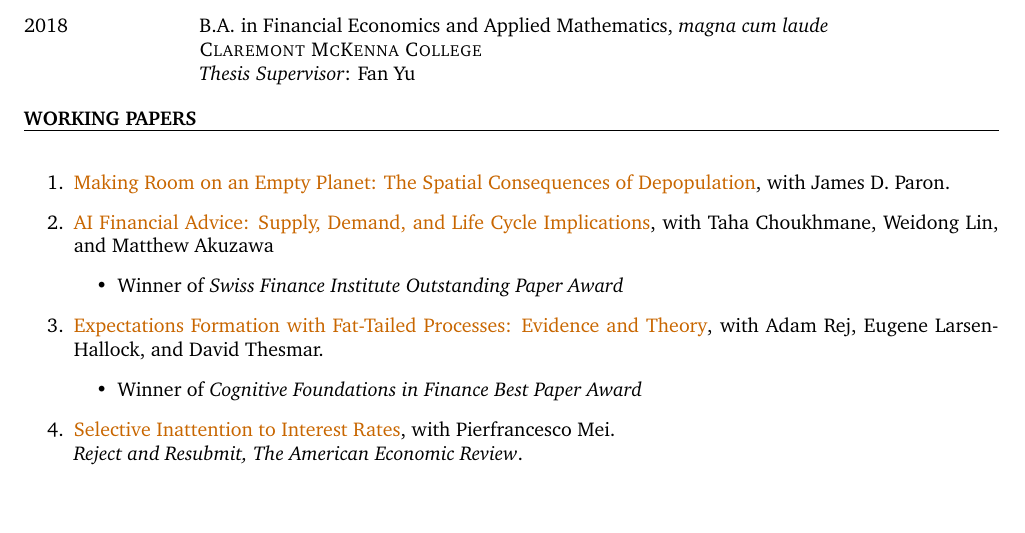
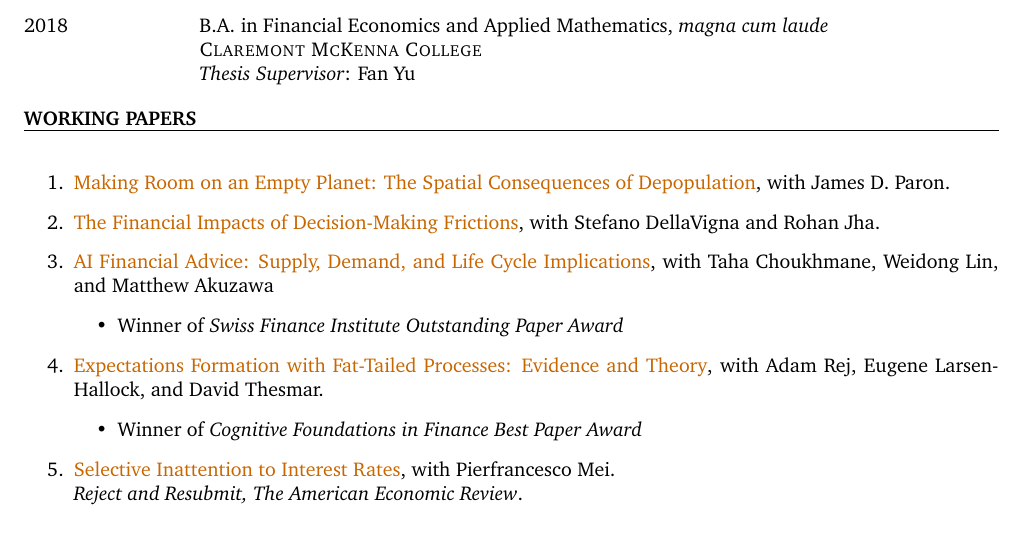
Before and after one commit to timhdesilva/timhdesilva.github.io, a LaTeX CV (files/cv.tex): part of page 1 of 4, cut so that both start at the same text. Compiled offline with pdfLaTeX.

Commit message:
Add financial frictions paper to CV

```diff
--- a/files/cv.tex
+++ b/files/cv.tex
@@ -154,6 +154,7 @@
 
 \begin{cvcontinue}{WORKING PAPERS}
 	\item \href{https://www.timdesilva.me/files/papers/depopulation.pdf}{Making Room on an Empty Planet: The Spatial Consequences of Depopulation}, with James D. Paron.
+	\item \href{https://www.timdesilva.me/files/papers/ddj_frictions.pdf}{The Financial Impacts of Decision-Making Frictions}, with Stefano DellaVigna and Rohan Jha.
 	\item \href{https://www.timdesilva.me/files/papers/llm_advice.pdf}{AI Financial Advice: Supply, Demand, and Life Cycle Implications}, with Taha Choukhmane, Weidong Lin, and Matthew Akuzawa
 	\begin{itemize}
 		\item Winner of \emph{Swiss Finance Institute Outstanding Paper Award}
```
Also changed, not shown: files/cv.pdf.
